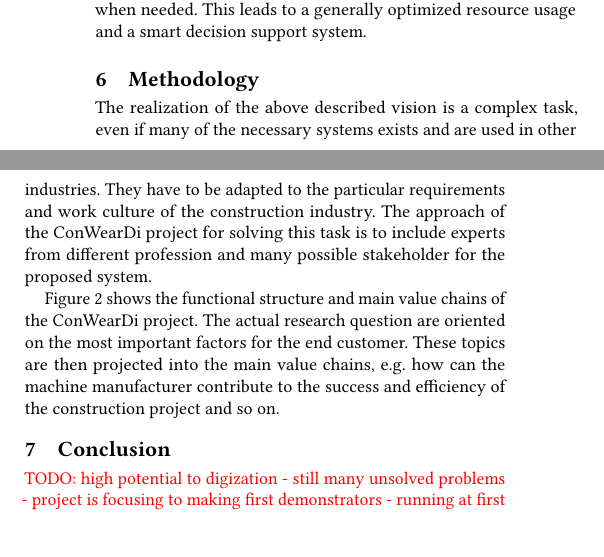
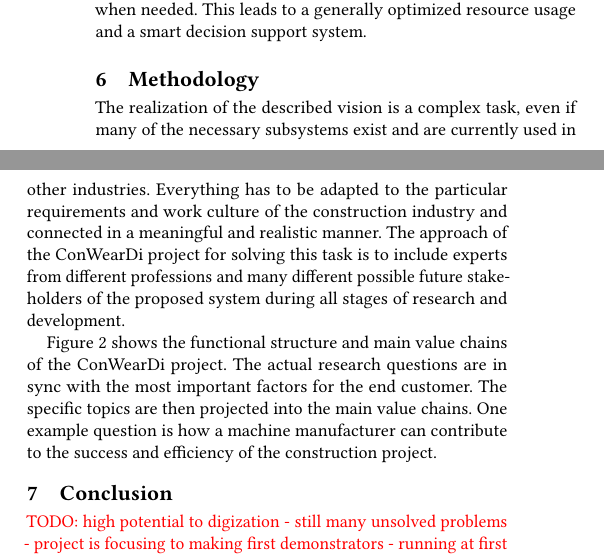
Before and after one commit to phev8/paper-2018-vdi-whitepaper-conweardi, a LaTeX paper (conweardi_whitepaper_vdi.tex, which reads content.tex): two parts of the columns of page 3 of 3, joined at a grey line, cut so that both start at the same text. Compiled offline with pdfLaTeX.

Commit message:
chaneges to methods

```diff
--- a/content.tex
+++ b/content.tex
@@ -82,13 +82,13 @@ Real time target-performance measurement allows to avoid foreseeable delays via
 
 
 \section{Methodology}
-The realization of the above described vision is a complex task, even if many of the necessary systems exists and are used in other industries.
-They have to be adapted to the particular requirements and work culture of the construction industry.
-The approach of the ConWearDi project for solving this task is to include experts from different profession and many possible stakeholder for the proposed system.
+The realization of the described vision is a complex task, even if many of the necessary subsystems exist and are currently used in other industries.
+Everything has to be adapted to the particular requirements and work culture of the construction industry and connected in a meaningful and realistic manner.
+The approach of the ConWearDi project for solving this task is to include experts from different professions and many different possible future stakeholders of the proposed system during all stages of research and development.
 
 Figure \ref{fig:functional} shows the functional structure and main value chains of the ConWearDi project.
-The actual research question are oriented on the most important factors for the end customer.
-These topics are then projected into the main value chains, e.g. how can the machine manufacturer contribute to the success and efficiency of the construction project and so on.
+The actual research questions are in sync with the most important factors for the end customer.
+The specific topics are then projected into the main value chains. One example question is how a machine manufacturer can contribute to the success and efficiency of the construction project.
 
 
 
```
